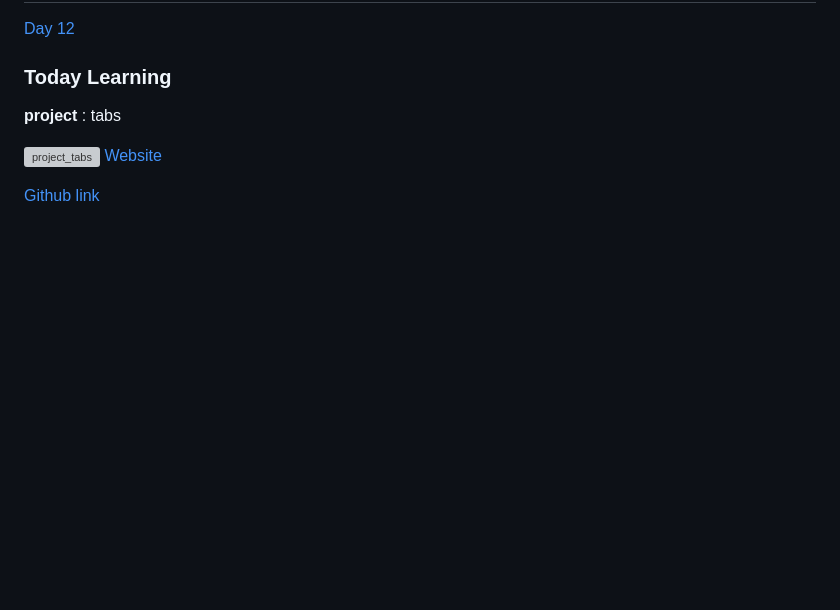
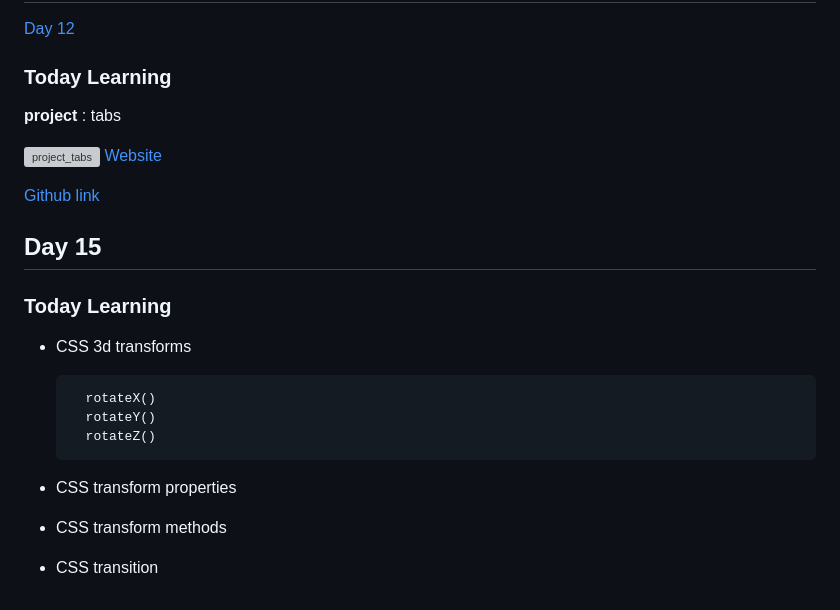
Before and after one commit to arpit0498/21DaysCss, a Markdown page: README.md, the part around the change. Drawn GitHub-style; blank space fills up the shorter version; grey boxes are pictures that could not be loaded.

```diff
--- a/README.md
+++ b/README.md
@@ -248,3 +248,17 @@ Google
 [Website](https://rrf8tr.csb.app/)
 
 [Github link](https://github.com/arpit0498/21DaysCss/tree/main/Day12)
+
+## Day 15
+
+### **Today Learning**
+
+- CSS 3d transforms
+
+        rotateX()
+        rotateY()
+        rotateZ()
+
+- CSS transform properties
+- CSS transform methods
+- CSS transition
```
Also changed, not shown: Day14/README.md (added, +28 -0 lines).
